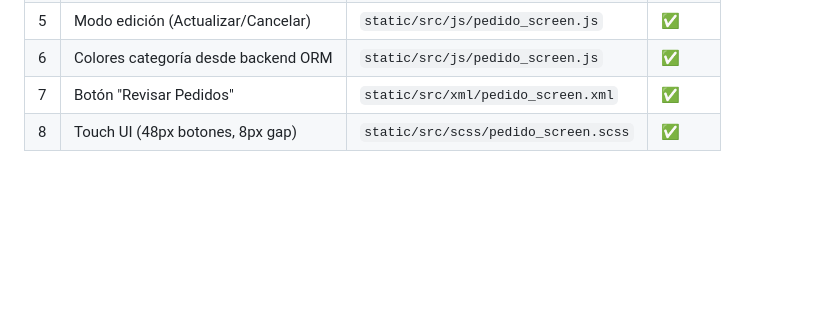
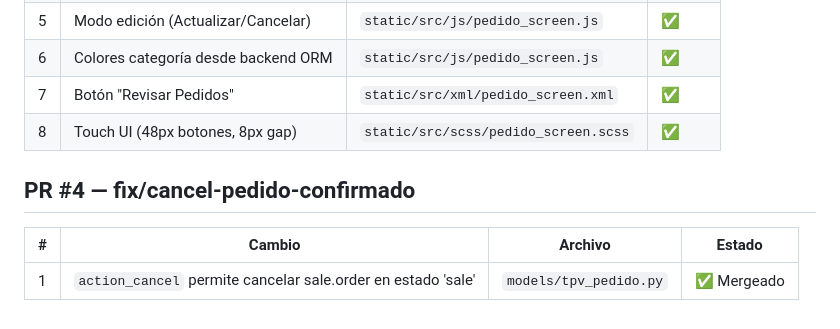
Before and after one commit to pablogarciapda/modulo_odoo_tpv_pedidos, a Markdown page: REVIEW.md, the part around the change. Rendered like a GitHub page; blank space fills up the shorter version.

```diff
--- a/REVIEW.md
+++ b/REVIEW.md
@@ -60,3 +60,9 @@
 | 6 | Colores categoría desde backend ORM | `static/src/js/pedido_screen.js` | ✅ |
 | 7 | Botón "Revisar Pedidos" | `static/src/xml/pedido_screen.xml` | ✅ |
 | 8 | Touch UI (48px botones, 8px gap) | `static/src/scss/pedido_screen.scss` | ✅ |
+
+## PR #4 — fix/cancel-pedido-confirmado
+
+| # | Cambio | Archivo | Estado |
+|---|--------|---------|--------|
+| 1 | `action_cancel` permite cancelar sale.order en estado 'sale' | `models/tpv_pedido.py` | ✅ Mergeado |
```
Also changed, not shown: AGENTS.md (+5 -0 lines).
